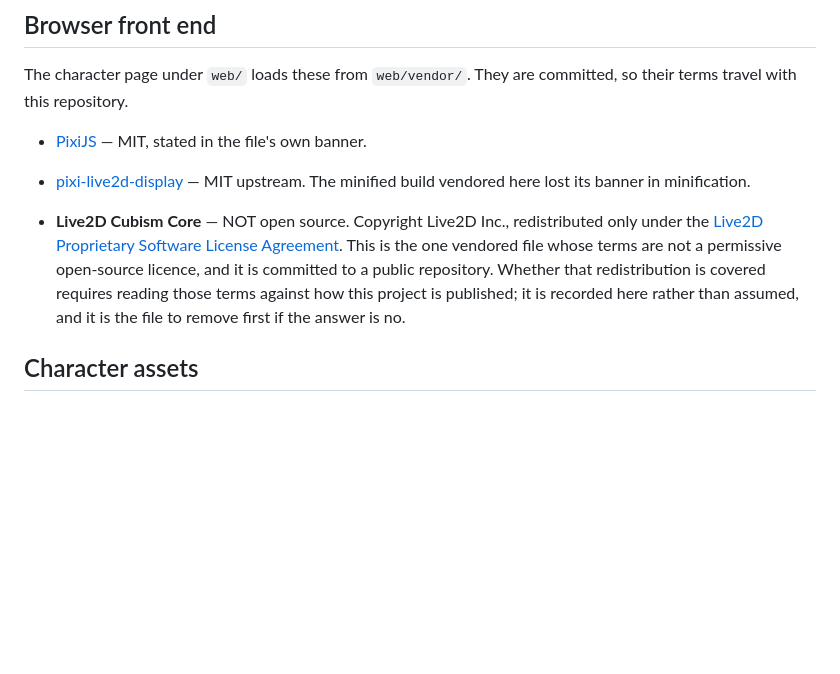
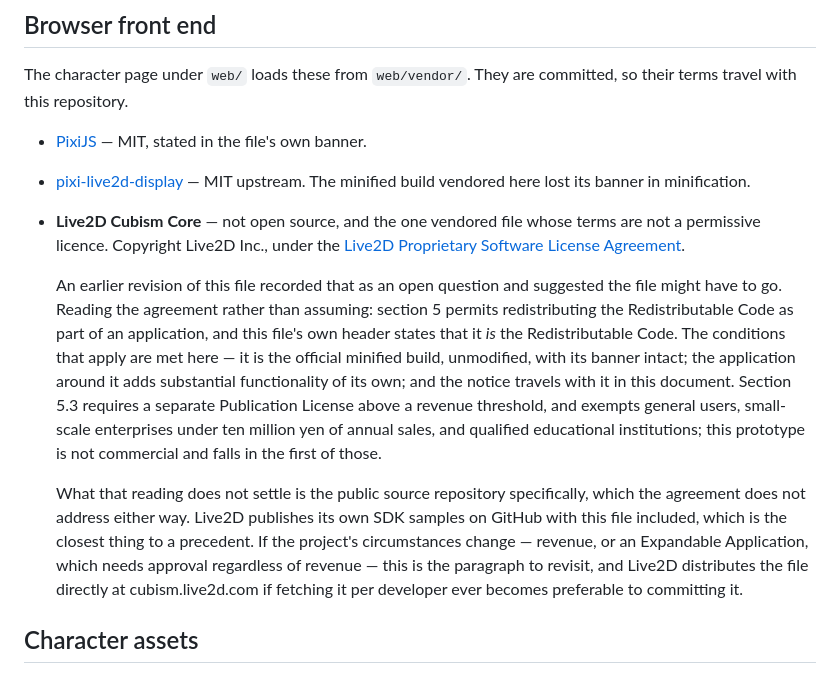
Before and after one commit to kr-yep/whole-home-agent-public, a Markdown page: docs/third-party-notices.md, the part around the change. Drawn GitHub-style; blank space fills up the shorter version.

Commit message:
Settle the Cubism Core licence question by reading it (#5)
The notices file recorded the vendored Live2D Cubism Core as an unresolved
question and suggested it might have to be removed. That was written without
reading the agreement, and it pointed at deleting the one file the Live2D
character cannot run without.

Section 5 permits redistributing the Redistributable Code as part of an
application, and the file's own header states that it is the Redistributable
Code. The conditions are met: official minified build, unmodified, banner intact,
substantial application around it, notice travelling with it. The separate
Publication License in 5.3 applies above a revenue threshold that exempts general
users, small-scale enterprises and educational institutions.

Left stated rather than resolved: the agreement does not address public source
repositories either way. The paragraph names what would change the answer and
records that Live2D distributes the file directly, so fetching it per developer
remains available.

```diff
--- a/docs/third-party-notices.md
+++ b/docs/third-party-notices.md
@@ -115,12 +115,28 @@ so their terms travel with this repository.
 - [pixi-live2d-display](https://github.com/guansss/pixi-live2d-display) — MIT upstream.
   The minified build vendored here lost its banner in minification.
 
-- **Live2D Cubism Core** — NOT open source. Copyright Live2D Inc., redistributed only
-  under the [Live2D Proprietary Software License Agreement](https://live2d.com/eula/live2d-proprietary-software-license-agreement).
-  This is the one vendored file whose terms are not a permissive open-source licence,
-  and it is committed to a public repository. Whether that redistribution is covered
-  requires reading those terms against how this project is published; it is recorded
-  here rather than assumed, and it is the file to remove first if the answer is no.
+- **Live2D Cubism Core** — not open source, and the one vendored file whose terms are
+  not a permissive licence. Copyright Live2D Inc., under the
+  [Live2D Proprietary Software License Agreement](https://www.live2d.com/eula/live2d-proprietary-software-license-agreement_en.html).
+
+  An earlier revision of this file recorded that as an open question and suggested the
+  file might have to go. Reading the agreement rather than assuming: section 5 permits
+  redistributing the Redistributable Code as part of an application, and this file's own
+  header states that it *is* the Redistributable Code. The conditions that apply are met
+  here — it is the official minified build, unmodified, with its banner intact; the
+  application around it adds substantial functionality of its own; and the notice travels
+  with it in this document. Section 5.3 requires a separate Publication License above a
+  revenue threshold, and exempts general users, small-scale enterprises under ten million
+  yen of annual sales, and qualified educational institutions; this prototype is not
+  commercial and falls in the first of those.
+
+  What that reading does not settle is the public source repository specifically, which
+  the agreement does not address either way. Live2D publishes its own SDK samples on
+  GitHub with this file included, which is the closest thing to a precedent. If the
+  project's circumstances change — revenue, or an Expandable Application, which needs
+  approval regardless of revenue — this is the paragraph to revisit, and Live2D
+  distributes the file directly at cubism.live2d.com if fetching it per developer ever
+  becomes preferable to committing it.
 
 ## Character assets
 
```
